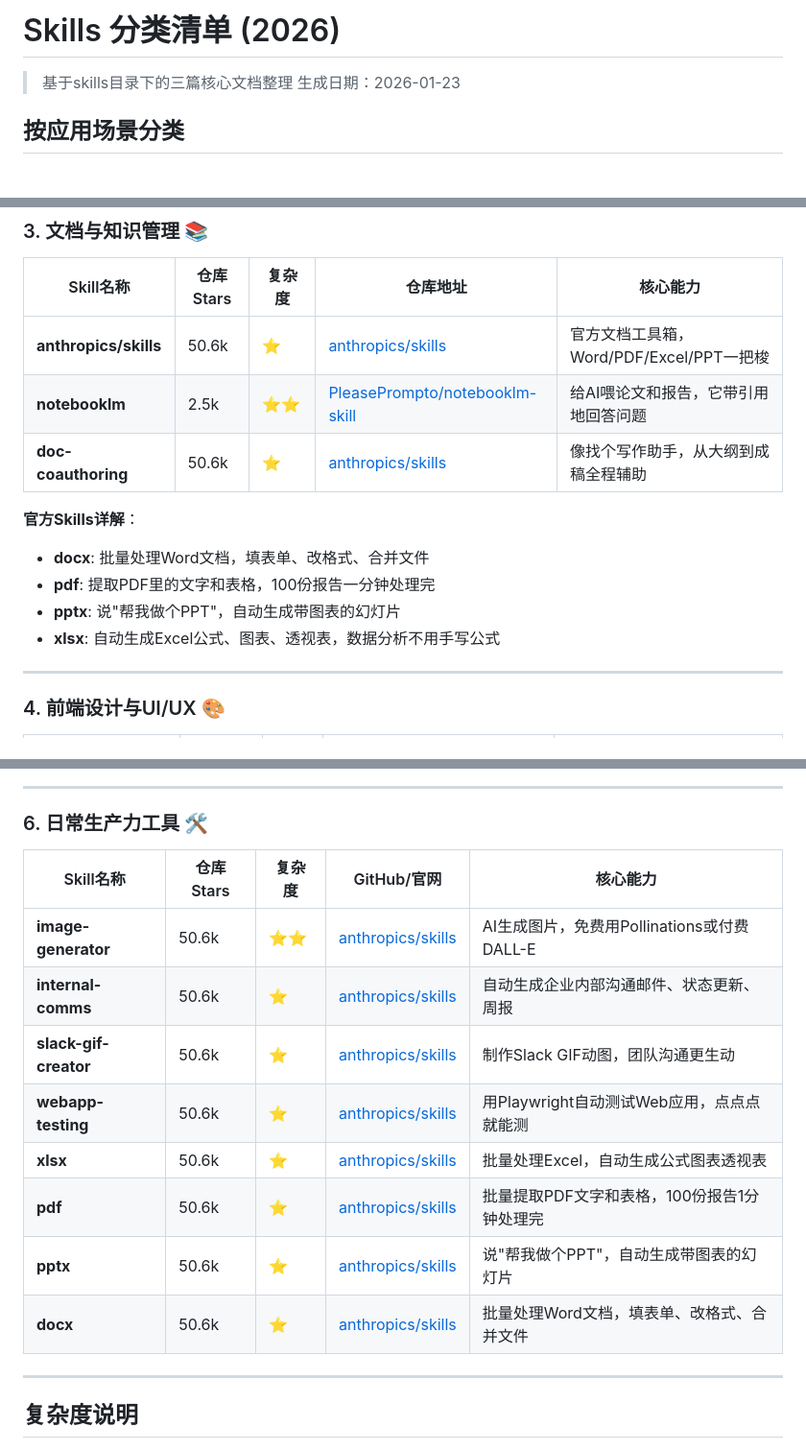
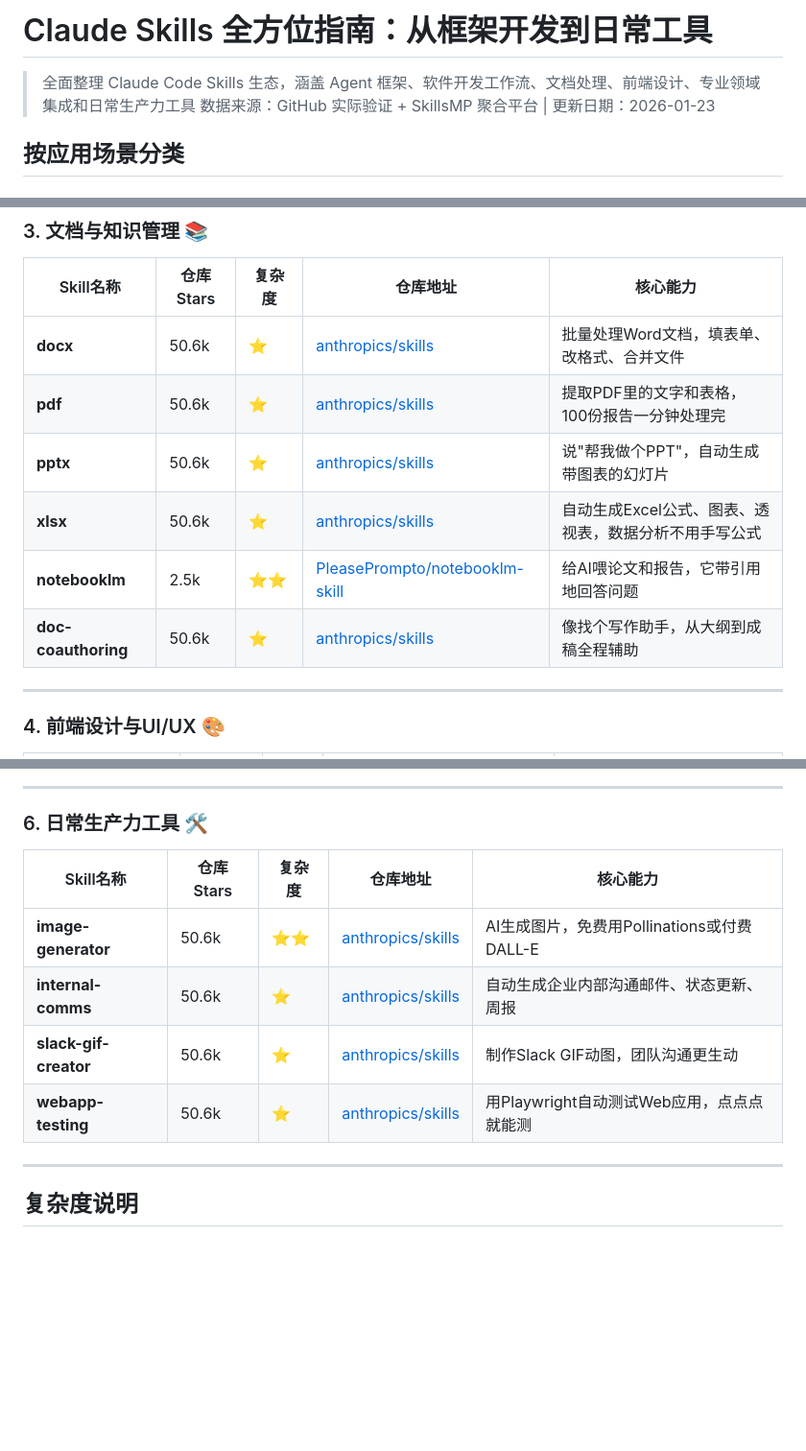
Before and after one commit to maxzyma/articlewrite, a Markdown page: skills/skills-comprehensive-classification-2026.md, 3 parts joined by grey strips. Shown at 96% size. Rendered like a GitHub page; blank space fills up the shorter version.

Commit message:
refactor: 优化文档结构并更新标题
- 更新文章标题为"Claude Skills 全方位指南：从框架开发到日常工具"
- 更新引用部分，说明涵盖6大领域
- 将"文档与知识管理"章节的官方Skills拆分为独立表格行
- 删除第6章中重复的文档处理技能（docx、pdf、pptx、xlsx）
- 更新数据来源说明为"GitHub API 实际验证 + SkillsMP 聚合平台"

```diff
--- a/skills/skills-comprehensive-classification-2026.md
+++ b/skills/skills-comprehensive-classification-2026.md
@@ -1,7 +1,7 @@
-# Skills 分类清单 (2026)
+# Claude Skills 全方位指南：从框架开发到日常工具
 
-> 基于skills目录下的三篇核心文档整理
-> 生成日期：2026-01-23
+> 全面整理 Claude Code Skills 生态，涵盖 Agent 框架、软件开发工作流、文档处理、前端设计、专业领域集成和日常生产力工具
+> 数据来源：GitHub 实际验证 + SkillsMP 聚合平台 | 更新日期：2026-01-23
 
 ## 按应用场景分类
 
@@ -33,15 +33,12 @@
 
 | Skill名称 | 仓库Stars | 复杂度 | 仓库地址 | 核心能力 |
 |-----------|----------|--------|-------------|----------|
-| **anthropics/skills** | 50.6k | ⭐ | [anthropics/skills](https://github.com/anthropics/skills) | 官方文档工具箱，Word/PDF/Excel/PPT一把梭 |
+| **docx** | 50.6k | ⭐ | [anthropics/skills](https://github.com/anthropics/skills/tree/main/skills/docx) | 批量处理Word文档，填表单、改格式、合并文件 |
+| **pdf** | 50.6k | ⭐ | [anthropics/skills](https://github.com/anthropics/skills/tree/main/skills/pdf) | 提取PDF里的文字和表格，100份报告一分钟处理完 |
+| **pptx** | 50.6k | ⭐ | [anthropics/skills](https://github.com/anthropics/skills/tree/main/skills/pptx) | 说"帮我做个PPT"，自动生成带图表的幻灯片 |
+| **xlsx** | 50.6k | ⭐ | [anthropics/skills](https://github.com/anthropics/skills/tree/main/skills/xlsx) | 自动生成Excel公式、图表、透视表，数据分析不用手写公式 |
 | **notebooklm** | 2.5k | ⭐⭐ | [PleasePrompto/notebooklm-skill](https://github.com/PleasePrompto/notebooklm-skill) | 给AI喂论文和报告，它带引用地回答问题 |
 | **doc-coauthoring** | 50.6k | ⭐ | [anthropics/skills](https://github.com/anthropics/skills/tree/main/skills/doc-coauthoring) | 像找个写作助手，从大纲到成稿全程辅助 |
-
-**官方Skills详解**：
-- **docx**: 批量处理Word文档，填表单、改格式、合并文件
-- **pdf**: 提取PDF里的文字和表格，100份报告一分钟处理完
-- **pptx**: 说"帮我做个PPT"，自动生成带图表的幻灯片
-- **xlsx**: 自动生成Excel公式、图表、透视表，数据分析不用手写公式
 
 ---
 
@@ -69,16 +66,12 @@
 
 ### 6. 日常生产力工具 🛠️
 
-| Skill名称 | 仓库Stars | 复杂度 | GitHub/官网 | 核心能力 |
+| Skill名称 | 仓库Stars | 复杂度 | 仓库地址 | 核心能力 |
 |-----------|----------|--------|-------------|----------|
 | **image-generator** | 50.6k | ⭐⭐ | [anthropics/skills](https://github.com/anthropics/skills/tree/main/skills/image-generator) | AI生成图片，免费用Pollinations或付费DALL-E |
 | **internal-comms** | 50.6k | ⭐ | [anthropics/skills](https://github.com/anthropics/skills/tree/main/skills/internal-comms) | 自动生成企业内部沟通邮件、状态更新、周报 |
 | **slack-gif-creator** | 50.6k | ⭐ | [anthropics/skills](https://github.com/anthropics/skills/tree/main/skills/slack-gif-creator) | 制作Slack GIF动图，团队沟通更生动 |
 | **webapp-testing** | 50.6k | ⭐ | [anthropics/skills](https://github.com/anthropics/skills/tree/main/skills/webapp-testing) | 用Playwright自动测试Web应用，点点点就能测 |
-| **xlsx** | 50.6k | ⭐ | [anthropics/skills](https://github.com/anthropics/skills/tree/main/skills/xlsx) | 批量处理Excel，自动生成公式图表透视表 |
-| **pdf** | 50.6k | ⭐ | [anthropics/skills](https://github.com/anthropics/skills/tree/main/skills/pdf) | 批量提取PDF文字和表格，100份报告1分钟处理完 |
-| **pptx** | 50.6k | ⭐ | [anthropics/skills](https://github.com/anthropics/skills/tree/main/skills/pptx) | 说"帮我做个PPT"，自动生成带图表的幻灯片 |
-| **docx** | 50.6k | ⭐ | [anthropics/skills](https://github.com/anthropics/skills/tree/main/skills/docx) | 批量处理Word文档，填表单、改格式、合并文件 |
 
 ---
 
```
Also changed, not shown: other parts of skills/skills-comprehensive-classification-2026.md (+1 -1 lines).
